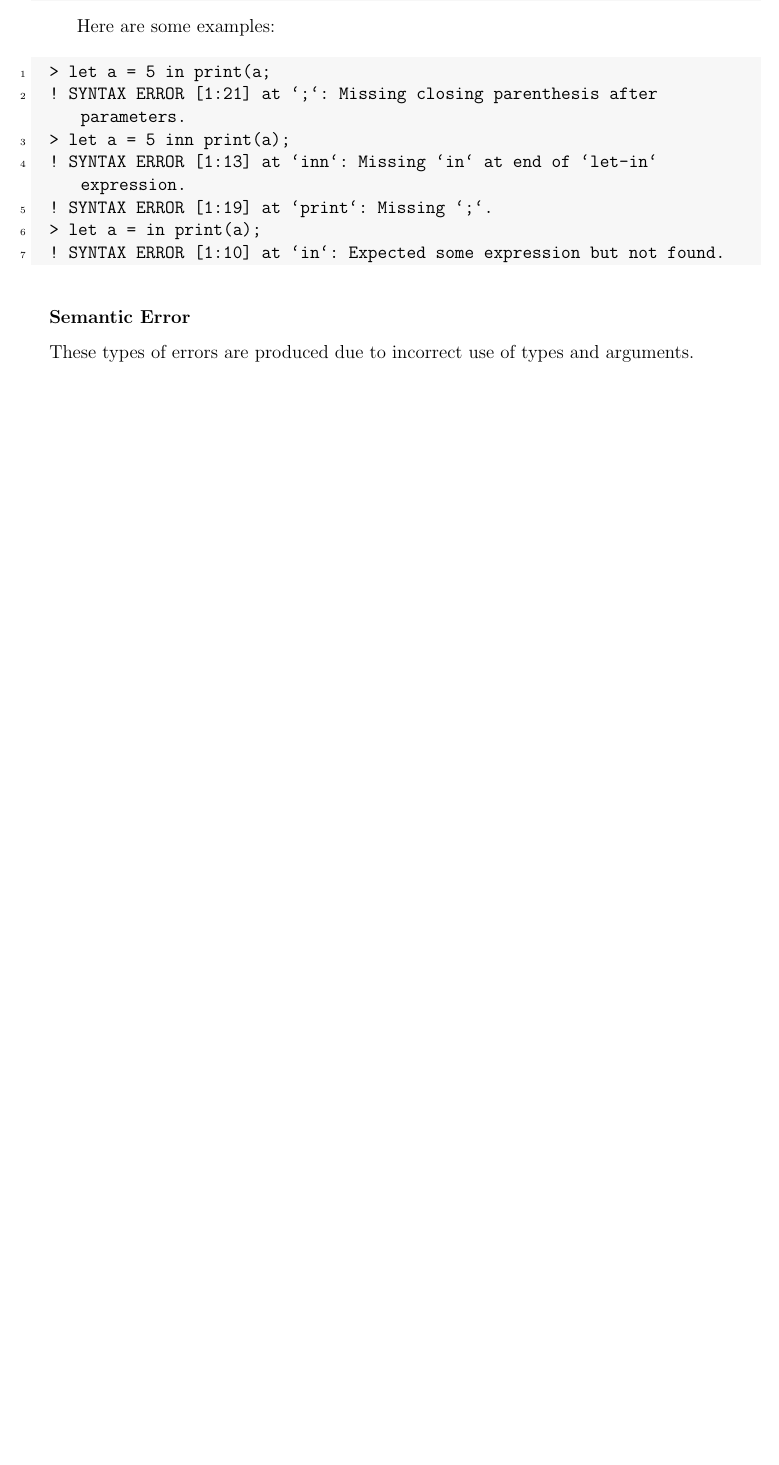
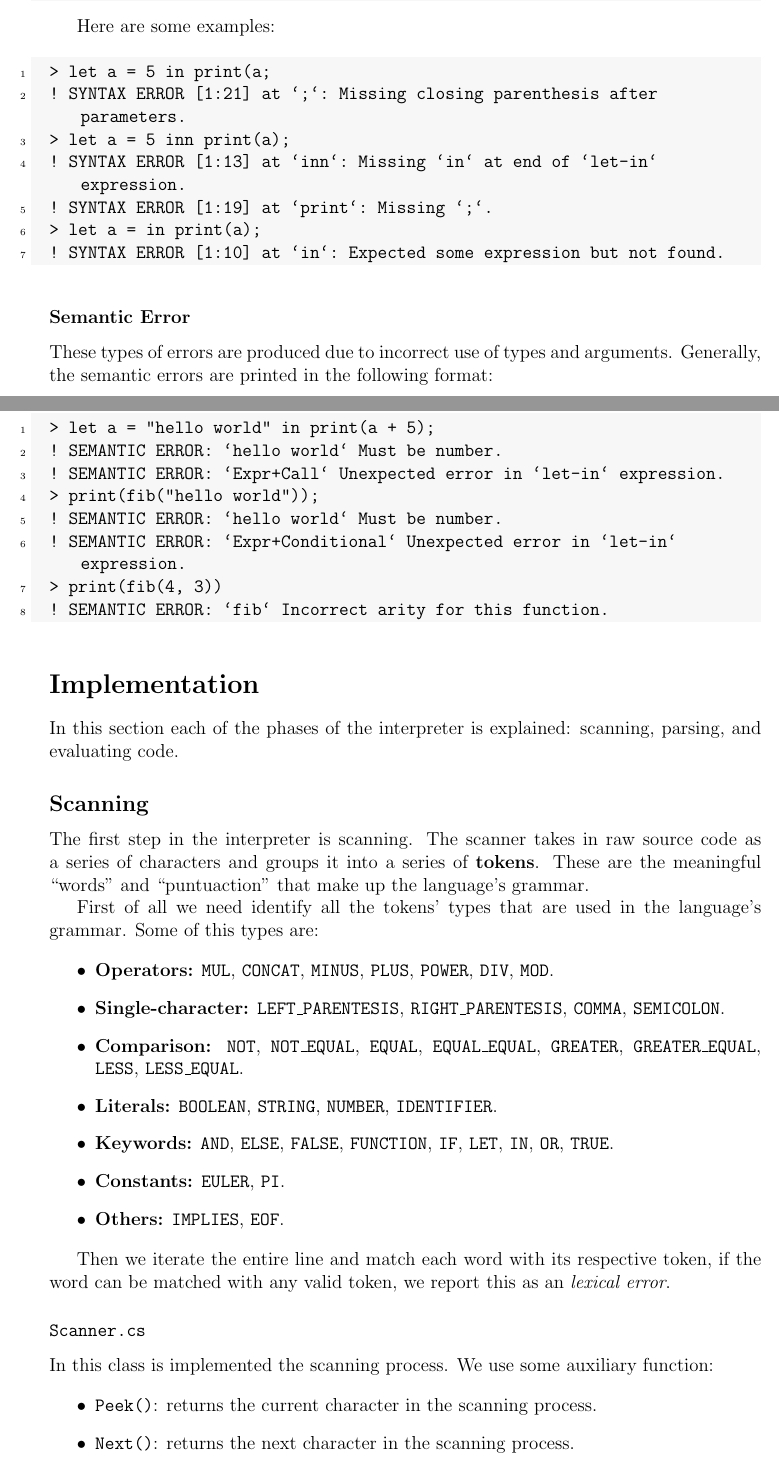
Before and after one commit to eblabrada/hulk, a LaTeX document (Report/report.tex): part of page 8 of 8 before the commit and two parts of pages 8 and 9 of 10 after it, the two joined at a grey line, cut so that both start at the same text, the shorter picture padded with empty space. Compiled offline with pdfLaTeX.

Commit message:
update report

```diff
--- a/Report/report.tex
+++ b/Report/report.tex
@@ -356,4 +356,52 @@ Here are some examples:
 \subsubsection*{Semantic Error}
 \addcontentsline{toc}{subsubsection}{Semantic Error}
 
-These types of errors are produced due to incorrect use of types and arguments.
+These types of errors are produced due to incorrect use of types and arguments. Generally, the
+semantic errors are printed in the following format:
+
+\begin{lstlisting}
+> let a = "hello world" in print(a + 5);
+! SEMANTIC ERROR: `hello world` Must be number.
+! SEMANTIC ERROR: `Expr+Call` Unexpected error in `let-in` expression.
+> print(fib("hello world"));
+! SEMANTIC ERROR: `hello world` Must be number.
+! SEMANTIC ERROR: `Expr+Conditional` Unexpected error in `let-in` expression.
+> print(fib(4, 3))
+! SEMANTIC ERROR: `fib` Incorrect arity for this function.
+\end{lstlisting}
+
+\section*{Implementation}
+\addcontentsline{toc}{section}{\bf Implementation}
+
+In this section each of the phases of the interpreter is explained: scanning, parsing, and evaluating code.
+
+\subsection*{Scanning}
+\addcontentsline{toc}{subsection}{Scanning}
+
+The first step in the interpreter is scanning. The scanner takes in raw source code as a series of characters
+and groups it into a series of {\bf tokens}. These are the meaningful ``words'' and ``puntuaction'' that make
+up the language's grammar.
+
+First of all we need identify all the tokens' types that are used in the language's grammar. Some of this types are:
+
+\begin{itemize}
+  \item {\bf Operators:} {\tt MUL}, {\tt CONCAT}, {\tt MINUS}, {\tt PLUS}, {\tt POWER}, {\tt DIV}, {\tt MOD}.
+  \item {\bf Single-character:} {\tt LEFT\_PARENTESIS}, {\tt RIGHT\_PARENTESIS}, {\tt COMMA}, {\tt SEMICOLON}.
+  \item {\bf Comparison:} {\tt NOT}, {\tt NOT\_EQUAL}, {\tt EQUAL}, {\tt EQUAL\_EQUAL}, {\tt GREATER}, {\tt GREATER\_EQUAL}, {\tt LESS},
+    {\tt LESS\_EQUAL}.
+  \item {\bf Literals:} {\tt BOOLEAN}, {\tt STRING}, {\tt NUMBER}, {\tt IDENTIFIER}.
+  \item {\bf Keywords:} {\tt AND}, {\tt ELSE}, {\tt FALSE}, {\tt FUNCTION}, {\tt IF}, {\tt LET}, {\tt IN}, {\tt OR}, {\tt TRUE}.
+  \item {\bf Constants:} {\tt EULER}, {\tt PI}.
+  \item {\bf Others:} {\tt IMPLIES}, {\tt EOF}.
+\end{itemize}
+
+Then we iterate the entire line and match each word with its respective token, if the word can be matched with any valid token, we report this as an {\em lexical error}.
+
+\subsubsection*{\tt Scanner.cs}
+
+In this class is implemented the scanning process. We use some auxiliary function:
+
+\begin{itemize}
+  \item {\tt Peek()}: returns the current character in the scanning process.
+  \item {\tt Next()}: returns the next character in the scanning process.
+  \item {\tt Advance()}: returns the current character in the scanning process and advance to the next character.
```
Also changed, not shown: Report/report.pdf, Report/report.tex (13 more changed lines), 5 other files.
